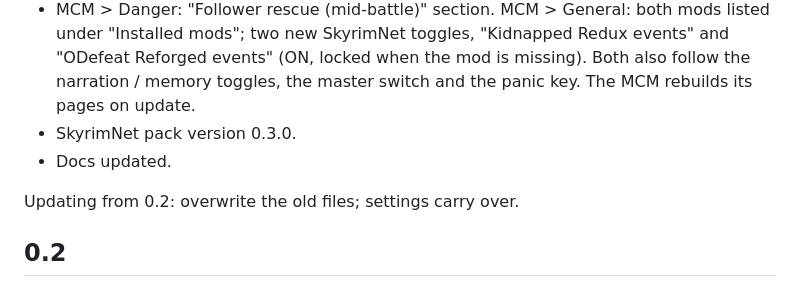
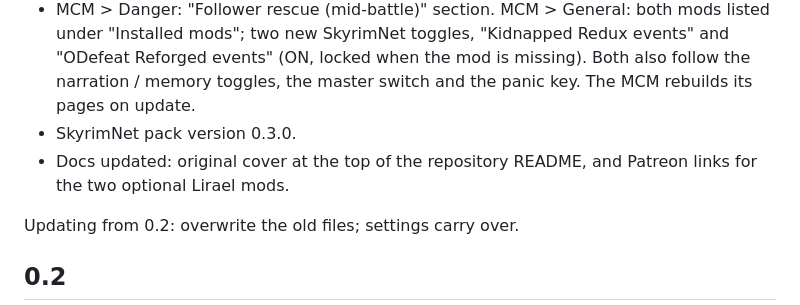
Before and after one commit to Coronerra/ODeadly-Skyrim, a Markdown page: CHANGELOG.md, the part around one of its changes. Rendered like a GitHub page.

```diff
--- a/CHANGELOG.md
+++ b/CHANGELOG.md
@@ -13,7 +13,7 @@ SkyrimNet listeners for two of Lirael's mods. Both are soft-detected: no new mas
 - With ODefeat Reforged installed, O'Deadly's Defeat module leaves a downed player to it (your settings are kept) and still handles followers.
 - MCM > Danger: "Follower rescue (mid-battle)" section. MCM > General: both mods listed under "Installed mods"; two new SkyrimNet toggles, "Kidnapped Redux events" and "ODefeat Reforged events" (ON, locked when the mod is missing). Both also follow the narration / memory toggles, the master switch and the panic key. The MCM rebuilds its pages on update.
 - SkyrimNet pack version 0.3.0.
-- Docs updated.
+- Docs updated: original cover at the top of the repository README, and Patreon links for the two optional Lirael mods.
 
 Updating from 0.2: overwrite the old files; settings carry over.
 
```
Also changed, not shown: other parts of CHANGELOG.md (+2 -2 lines), Data/ODeadlySkyrim_README.md (+10 -7 lines), README.md (+10 -7 lines), docs/ODeadly_Skyrim_cover.jpg (added).
